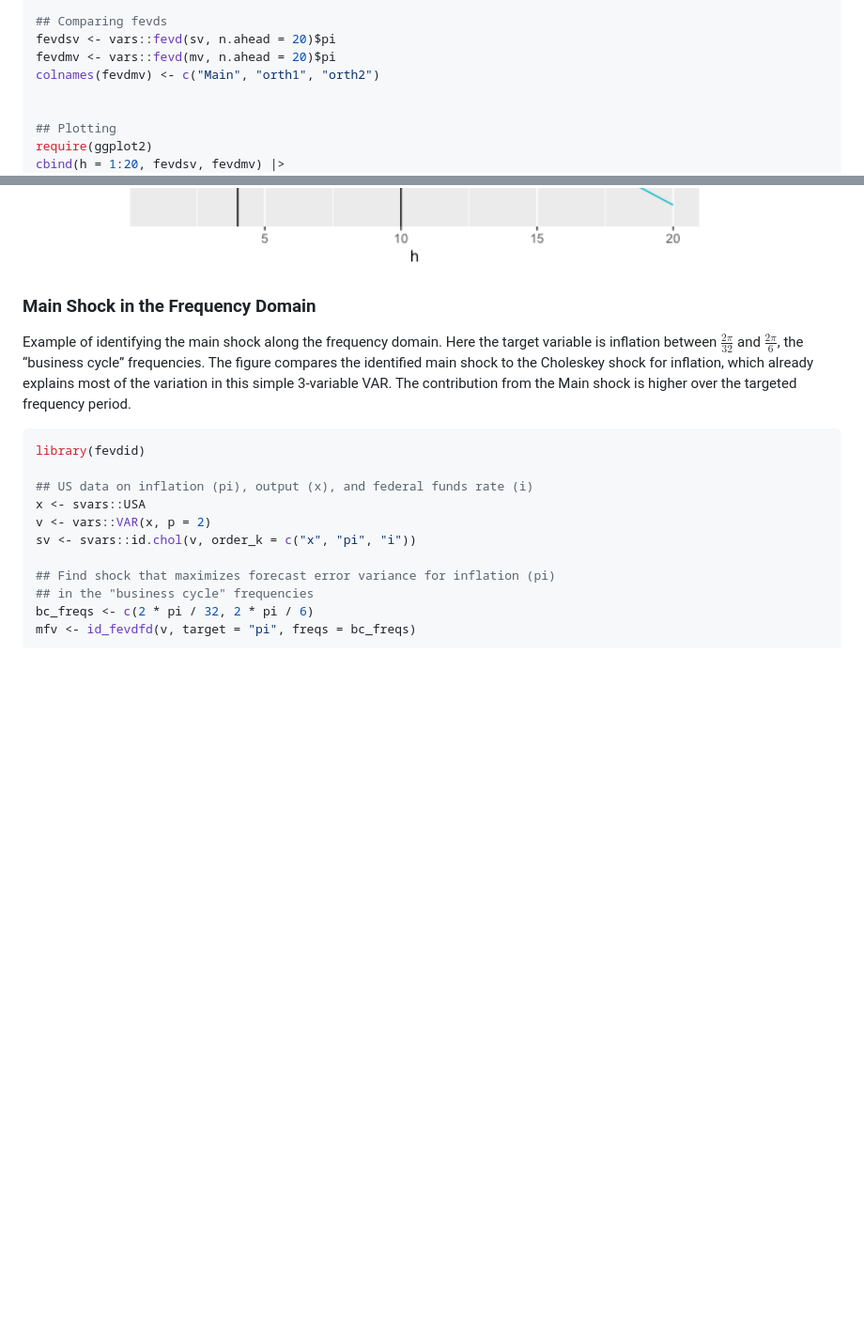
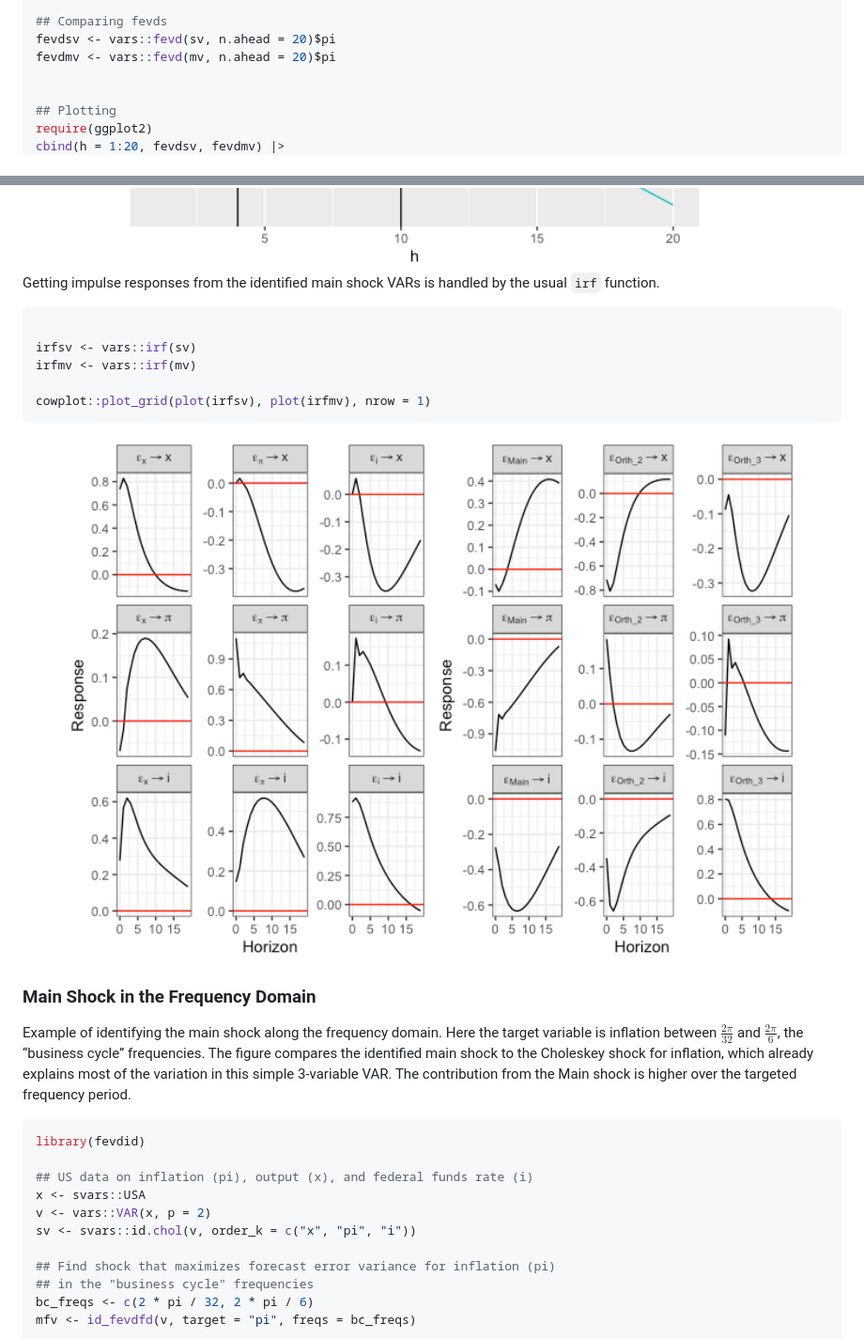
Before and after one commit to VFCI/fevdid, a Markdown page: README.md, 2 parts joined by grey strips. Shown: that part at 94% size. GitHub-like rendering; pictures changed too: man/figures/README-exanmple_td_irf-1.png (added); blank space fills up the shorter version.

Commit message:
Added irf example to readme

````diff
--- a/README.md
+++ b/README.md
@@ -49,7 +49,6 @@ mv <- id_fevdtd(v, target = "pi", horizon = 4:10)
 ## Comparing fevds
 fevdsv <- vars::fevd(sv, n.ahead = 20)$pi
 fevdmv <- vars::fevd(mv, n.ahead = 20)$pi
-colnames(fevdmv) <- c("Main", "orth1", "orth2")
 
 
 ## Plotting
@@ -63,6 +62,19 @@ cbind(h = 1:20, fevdsv, fevdmv) |>
 ```
 
 <img src="man/figures/README-example_td-1.png" width="100%" />
+
+Getting impulse responses from the identified main shock VARs is handled
+by the usual `irf` function.
+
+``` r
+
+irfsv <- vars::irf(sv)
+irfmv <- vars::irf(mv)
+
+cowplot::plot_grid(plot(irfsv), plot(irfmv), nrow = 1)
+```
+
+<img src="man/figures/README-exanmple_td_irf-1.png" width="100%" />
 
 ### Main Shock in the Frequency Domain
 
````
Also changed, not shown: 2 other files.
